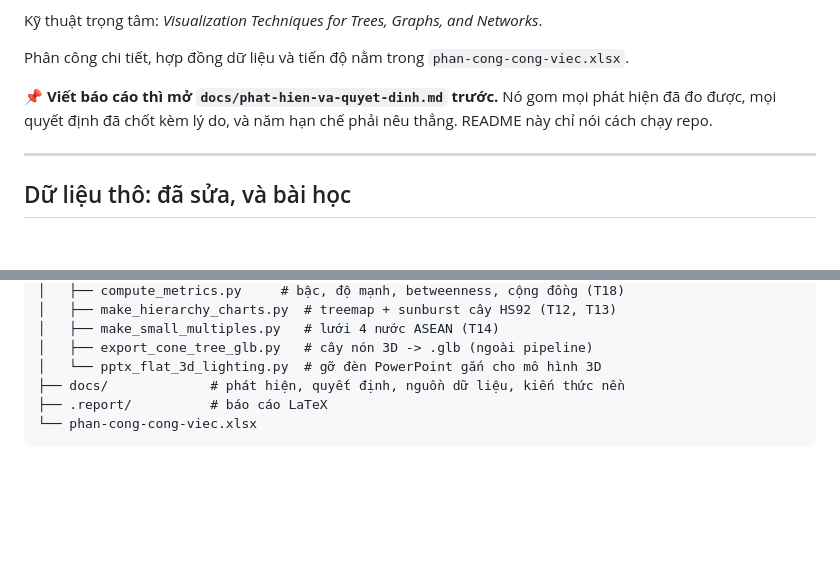
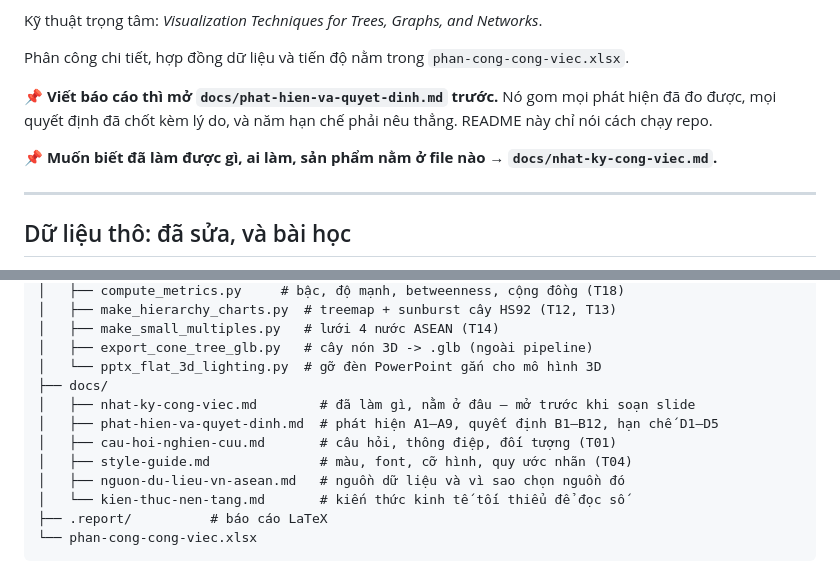
Before and after one commit to Dr-Vphuc/global-ecom, a Markdown page: README.md, 2 parts joined by grey strips. Rendered like a GitHub page; blank space fills up the shorter version.

````diff
--- a/README.md
+++ b/README.md
@@ -11,6 +11,8 @@ Phân công chi tiết, hợp đồng dữ liệu và tiến độ nằm trong `
 📌 **Viết báo cáo thì mở `docs/phat-hien-va-quyet-dinh.md` trước.** Nó gom mọi
 phát hiện đã đo được, mọi quyết định đã chốt kèm lý do, và năm hạn chế phải nêu
 thẳng. README này chỉ nói cách chạy repo.
+
+📌 **Muốn biết đã làm được gì, ai làm, sản phẩm nằm ở file nào → `docs/nhat-ky-cong-viec.md`.**
 
 ---
 
@@ -235,7 +237,13 @@ global-ecom/
 │   ├── make_small_multiples.py   # lưới 4 nước ASEAN (T14)
 │   ├── export_cone_tree_glb.py   # cây nón 3D -> .glb (ngoài pipeline)
 │   └── pptx_flat_3d_lighting.py  # gỡ đèn PowerPoint gắn cho mô hình 3D
-├── docs/             # phát hiện, quyết định, nguồn dữ liệu, kiến thức nền
+├── docs/
+│   ├── nhat-ky-cong-viec.md        # đã làm gì, nằm ở đâu — mở trước khi soạn slide
+│   ├── phat-hien-va-quyet-dinh.md  # phát hiện A1–A9, quyết định B1–B12, hạn chế D1–D5
+│   ├── cau-hoi-nghien-cuu.md       # câu hỏi, thông điệp, đối tượng (T01)
+│   ├── style-guide.md              # màu, font, cỡ hình, quy ước nhãn (T04)
+│   ├── nguon-du-lieu-vn-asean.md   # nguồn dữ liệu và vì sao chọn nguồn đó
+│   └── kien-thuc-nen-tang.md       # kiến thức kinh tế tối thiểu để đọc số
 ├── .report/          # báo cáo LaTeX
 └── phan-cong-cong-viec.xlsx
 ```
````
Also changed, not shown: docs/nhat-ky-cong-viec.md (added, +254 -0 lines).
